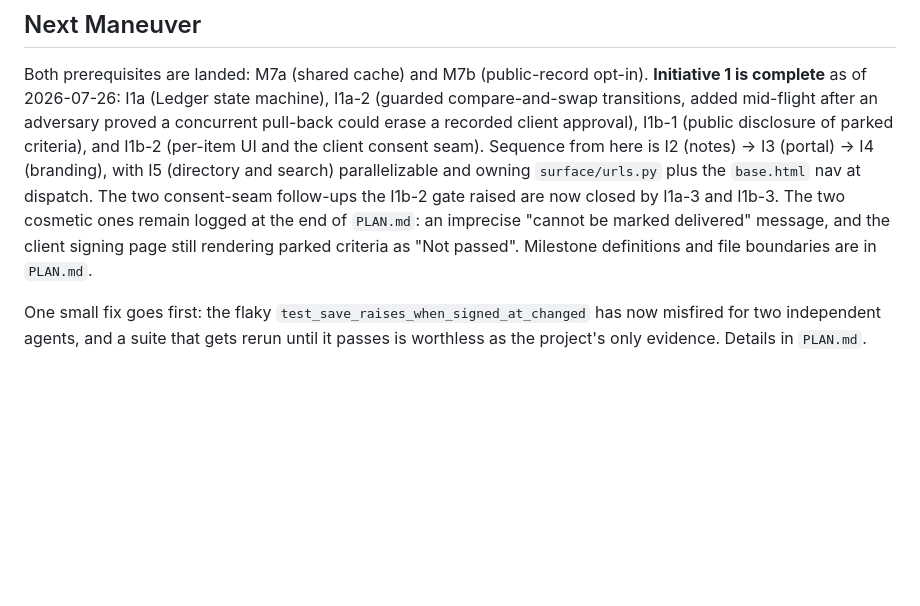
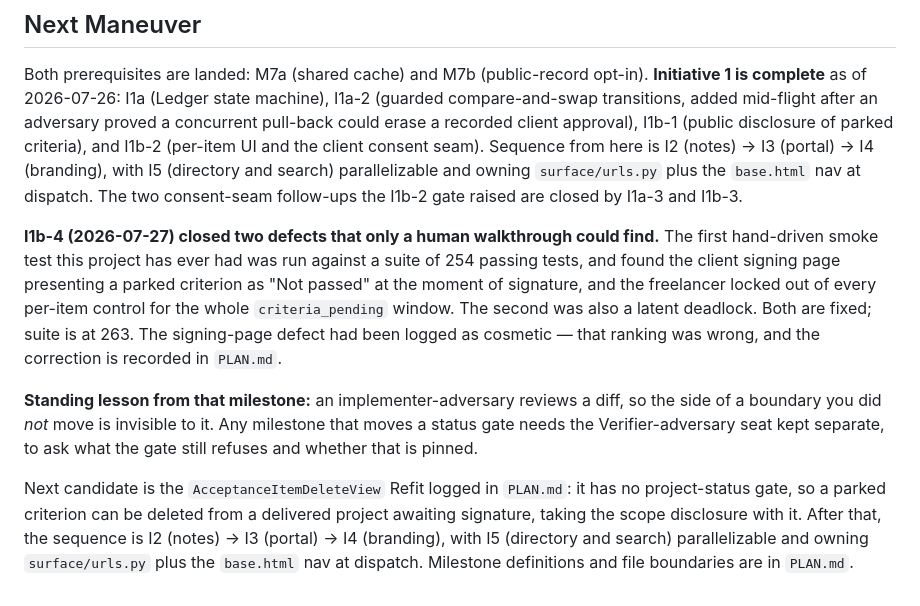
Before and after one commit to ptrdmr/attest, a Markdown page: ROADMAP.md, the part around the change. Rendered like a GitHub page; blank space fills up the shorter version.

Commit message:
Roadmap: record I1b-4 and the delete-gate candidate

```diff
--- a/ROADMAP.md
+++ b/ROADMAP.md
@@ -147,12 +147,26 @@ approval), I1b-1 (public disclosure of parked criteria), and I1b-2 (per-item
 UI and the client consent seam). Sequence from here is I2 (notes) → I3
 (portal) → I4 (branding), with I5 (directory and search) parallelizable and
 owning `surface/urls.py` plus the `base.html` nav at dispatch. The two
-consent-seam follow-ups the I1b-2 gate raised are now closed by I1a-3 and
-I1b-3. The two cosmetic ones remain logged at the end of `PLAN.md`: an
-imprecise "cannot be marked delivered" message, and the client signing page
-still rendering parked criteria as "Not passed". Milestone definitions and
-file boundaries are in `PLAN.md`.
+consent-seam follow-ups the I1b-2 gate raised are closed by I1a-3 and I1b-3.
 
-One small fix goes first: the flaky `test_save_raises_when_signed_at_changed` has
-now misfired for two independent agents, and a suite that gets rerun until it
-passes is worthless as the project's only evidence. Details in `PLAN.md`.
+**I1b-4 (2026-07-27) closed two defects that only a human walkthrough could
+find.** The first hand-driven smoke test this project has ever had was run
+against a suite of 254 passing tests, and found the client signing page
+presenting a parked criterion as "Not passed" at the moment of signature, and
+the freelancer locked out of every per-item control for the whole
+`criteria_pending` window. The second was also a latent deadlock. Both are
+fixed; suite is at 263. The signing-page defect had been logged as cosmetic —
+that ranking was wrong, and the correction is recorded in `PLAN.md`.
+
+**Standing lesson from that milestone:** an implementer-adversary reviews a
+diff, so the side of a boundary you did *not* move is invisible to it. Any
+milestone that moves a status gate needs the Verifier-adversary seat kept
+separate, to ask what the gate still refuses and whether that is pinned.
+
+Next candidate is the `AcceptanceItemDeleteView` Refit logged in `PLAN.md`: it
+has no project-status gate, so a parked criterion can be deleted from a
+delivered project awaiting signature, taking the scope disclosure with it.
+After that, the sequence is I2 (notes) → I3 (portal) → I4 (branding), with I5
+(directory and search) parallelizable and owning `surface/urls.py` plus the
+`base.html` nav at dispatch. Milestone definitions and file boundaries are in
+`PLAN.md`.
```
